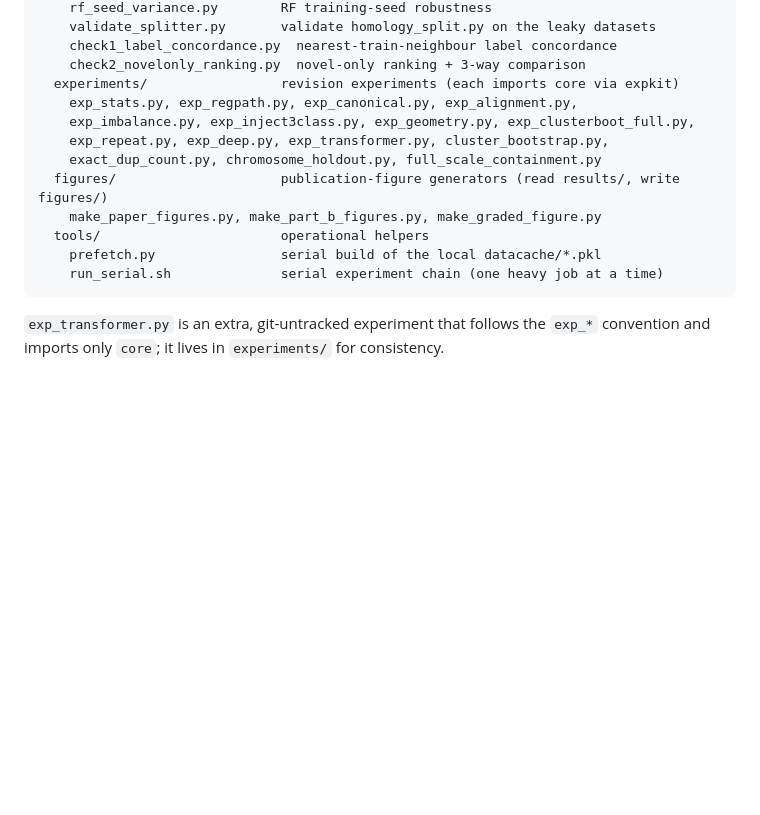
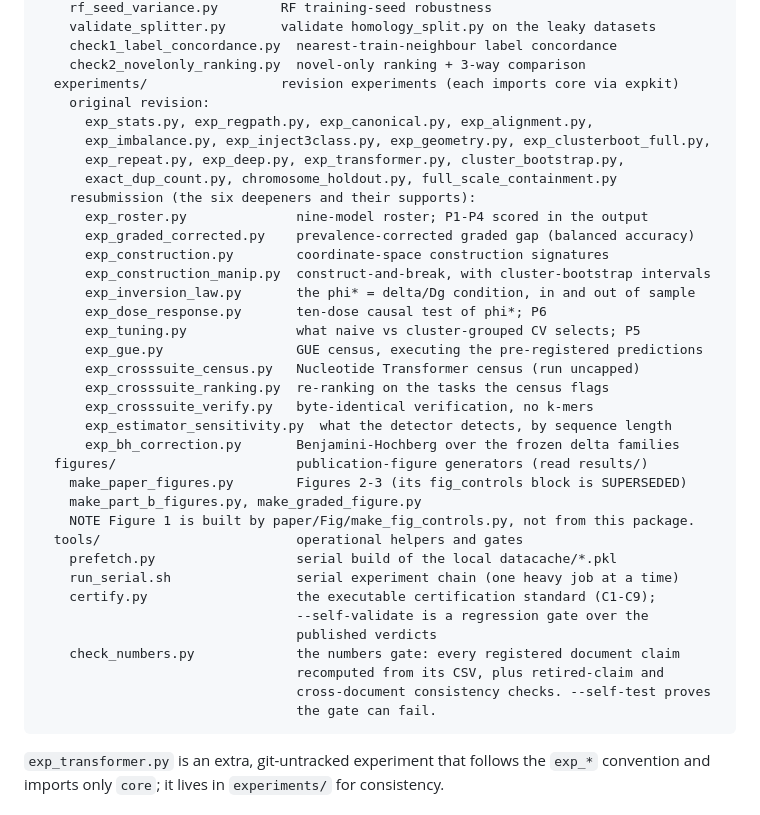
Before and after one commit to rikhinkavuru/homology-leakage-genomic-benchmarks, a Markdown page: ARCHITECTURE.md, the part around the change. Rendered like a GitHub page; blank space fills up the shorter version.

Commit message:
Regenerate the architecture inventory; it predated the resubmission
ARCHITECTURE.md listed fifteen experiment modules where twenty-eight exist, and
omitted both operational gates. A reader following it to find the code behind the
roster, the manipulation, the cross-suite census, the tuning result, the dose-response
or the diagnostic condition found none of them, and never learned certify.py or
check_numbers.py exist. REPRODUCE.md (T1-T15) was current throughout, so this was a
divergence between two live documents rather than missing capability.

The listing is now split into the original revision and the resubmission deepeners,
with a one-line role for each, and names the two gates. It also records that Figure 1
is built outside the package, which REPRODUCE.md and the figure script already said.

Verified complete: 28 of 28 modules on disk are listed.

Co-Authored-By: Claude Opus 4.8 <noreply@anthropic.com>

````diff
--- a/ARCHITECTURE.md
+++ b/ARCHITECTURE.md
@@ -46,15 +46,39 @@ audit/                         importable package
     check1_label_concordance.py  nearest-train-neighbour label concordance
     check2_novelonly_ranking.py  novel-only ranking + 3-way comparison
   experiments/                 revision experiments (each imports core via expkit)
-    exp_stats.py, exp_regpath.py, exp_canonical.py, exp_alignment.py,
-    exp_imbalance.py, exp_inject3class.py, exp_geometry.py, exp_clusterboot_full.py,
-    exp_repeat.py, exp_deep.py, exp_transformer.py, cluster_bootstrap.py,
-    exact_dup_count.py, chromosome_holdout.py, full_scale_containment.py
-  figures/                     publication-figure generators (read results/, write figures/)
-    make_paper_figures.py, make_part_b_figures.py, make_graded_figure.py
-  tools/                       operational helpers
-    prefetch.py                serial build of the local datacache/*.pkl
-    run_serial.sh              serial experiment chain (one heavy job at a time)
+    original revision:
+      exp_stats.py, exp_regpath.py, exp_canonical.py, exp_alignment.py,
+      exp_imbalance.py, exp_inject3class.py, exp_geometry.py, exp_clusterboot_full.py,
+      exp_repeat.py, exp_deep.py, exp_transformer.py, cluster_bootstrap.py,
+      exact_dup_count.py, chromosome_holdout.py, full_scale_containment.py
+    resubmission (the six deepeners and their supports):
+      exp_roster.py              nine-model roster; P1-P4 scored in the output
+      exp_graded_corrected.py    prevalence-corrected graded gap (balanced accuracy)
+      exp_construction.py        coordinate-space construction signatures
+      exp_construction_manip.py  construct-and-break, with cluster-bootstrap intervals
+      exp_inversion_law.py       the phi* = delta/Dg condition, in and out of sample
+      exp_dose_response.py       ten-dose causal test of phi*; P6
+      exp_tuning.py              what naive vs cluster-grouped CV selects; P5
+      exp_gue.py                 GUE census, executing the pre-registered predictions
+      exp_crosssuite_census.py   Nucleotide Transformer census (run uncapped)
+      exp_crosssuite_ranking.py  re-ranking on the tasks the census flags
+      exp_crosssuite_verify.py   byte-identical verification, no k-mers
+      exp_estimator_sensitivity.py  what the detector detects, by sequence length
+      exp_bh_correction.py       Benjamini-Hochberg over the frozen delta families
+  figures/                       publication-figure generators (read results/)
+    make_paper_figures.py        Figures 2-3 (its fig_controls block is SUPERSEDED)
+    make_part_b_figures.py, make_graded_figure.py
+    NOTE Figure 1 is built by paper/Fig/make_fig_controls.py, not from this package.
+  tools/                         operational helpers and gates
+    prefetch.py                  serial build of the local datacache/*.pkl
+    run_serial.sh                serial experiment chain (one heavy job at a time)
+    certify.py                   the executable certification standard (C1-C9);
+                                 --self-validate is a regression gate over the
+                                 published verdicts
+    check_numbers.py             the numbers gate: every registered document claim
+                                 recomputed from its CSV, plus retired-claim and
+                                 cross-document consistency checks. --self-test proves
+                                 the gate can fail.
 ```
 
 `exp_transformer.py` is an extra, git-untracked experiment that follows the
````
